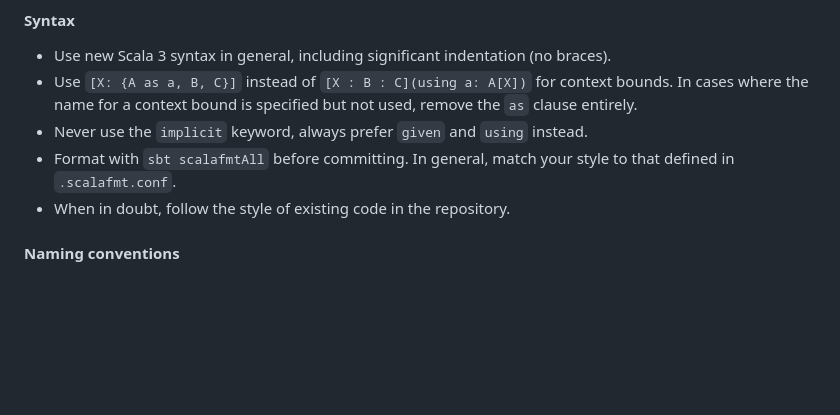
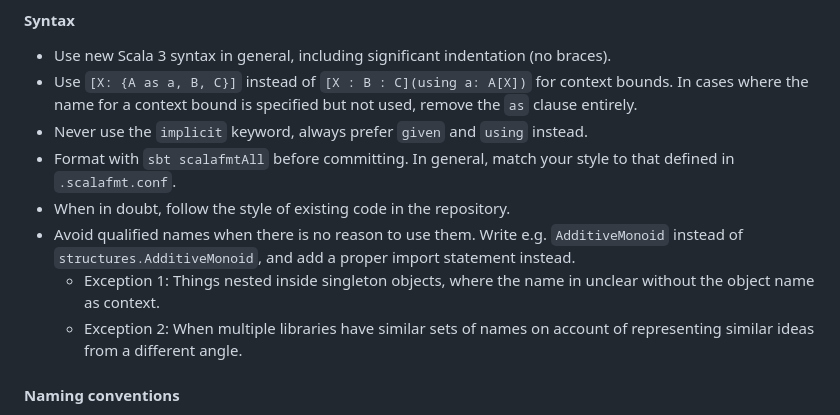
Before and after one commit to SgtSwagrid/scala-library-template, a Markdown page: CLAUDE.md, the part around the change. Drawn GitHub-style; blank space fills up the shorter version.

```diff
--- a/CLAUDE.md
+++ b/CLAUDE.md
@@ -52,6 +52,9 @@ This is a Scala library that does ...
 - Never use the `implicit` keyword, always prefer `given` and `using` instead.
 - Format with `sbt scalafmtAll` before committing. In general, match your style to that defined in `.scalafmt.conf`.
 - When in doubt, follow the style of existing code in the repository.
+- Avoid qualified names when there is no reason to use them. Write e.g. `AdditiveMonoid` instead of `structures.AdditiveMonoid`, and add a proper import statement instead.
+  - Exception 1: Things nested inside singleton objects, where the name in unclear without the object name as context.
+  - Exception 2: When multiple libraries have similar sets of names on account of representing similar ideas from a different angle.
 
 #### Naming conventions
 
```
